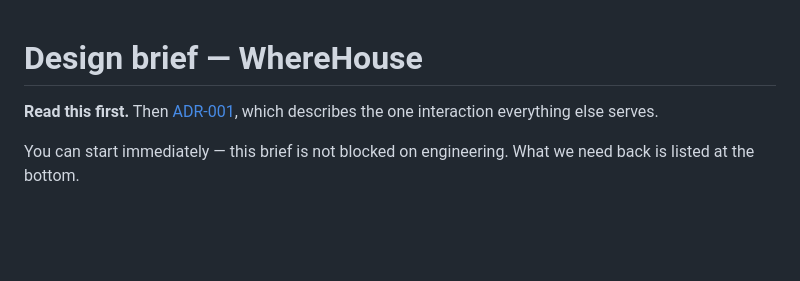
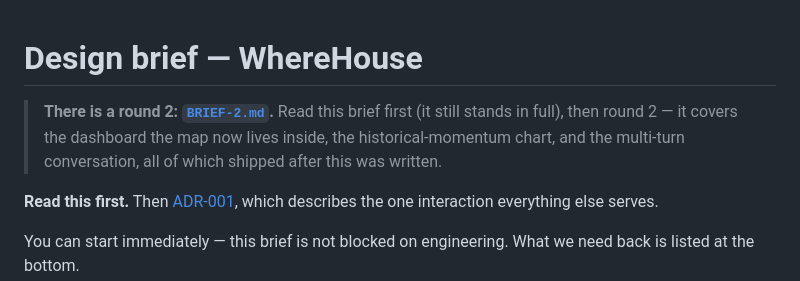
Before and after one commit to andrewkomkov/wherehouse, a Markdown page: docs/design/BRIEF.md, the part around the change. Drawn GitHub-style; blank space fills up the shorter version.

Commit message:
docs(design): round-2 brief — dashboard, momentum, agentic conversation

```diff
--- a/docs/design/BRIEF.md
+++ b/docs/design/BRIEF.md
@@ -1,4 +1,9 @@
 # Design brief — WhereHouse
+
+> **There is a round 2: [`BRIEF-2.md`](./BRIEF-2.md).** Read this brief first (it still
+> stands in full), then round 2 — it covers the dashboard the map now lives inside, the
+> historical-momentum chart, and the multi-turn conversation, all of which shipped after
+> this was written.
 
 **Read this first.** Then [ADR-001](../architecture/progressive-map.md), which describes
 the one interaction everything else serves.
```
Also changed, not shown: docs/design/BRIEF-2.md (added, +183 -0 lines).
